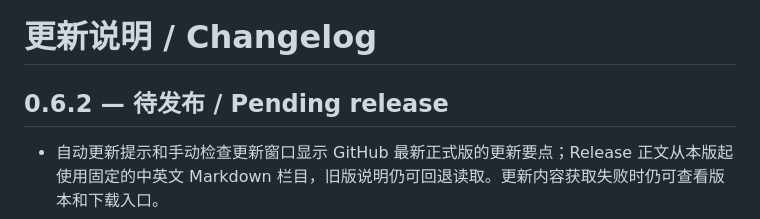
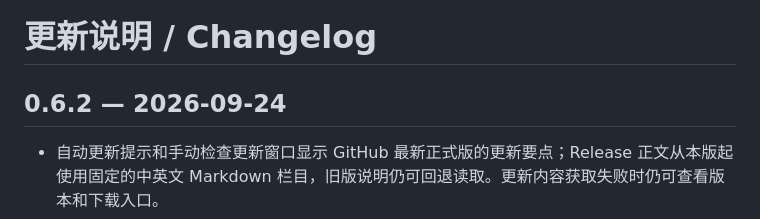
Before and after one commit to jadense-ai/jadense-in-zotero, a Markdown page: CHANGELOG.md, the part around the change. Rendered like a GitHub page.

```diff
--- a/CHANGELOG.md
+++ b/CHANGELOG.md
@@ -1,6 +1,6 @@
 # 更新说明 / Changelog
 
-## 0.6.2 — 待发布 / Pending release
+## 0.6.2 — 2026-09-24
 
 - 自动更新提示和手动检查更新窗口显示 GitHub 最新正式版的更新要点；Release 正文从本版起使用固定的中英文 Markdown 栏目，旧版说明仍可回退读取。更新内容获取失败时仍可查看版本和下载入口。
 - 「对照翻译」归入统一阅读操作，窄窗口下进入「•••」菜单；运行时图标显示进度，阅读器侧栏遵循 Zotero 原生侧栏的收起与重新展开状态。
```
Also changed, not shown: README.en.md (+7 -15 lines), README.md (+7 -15 lines).
